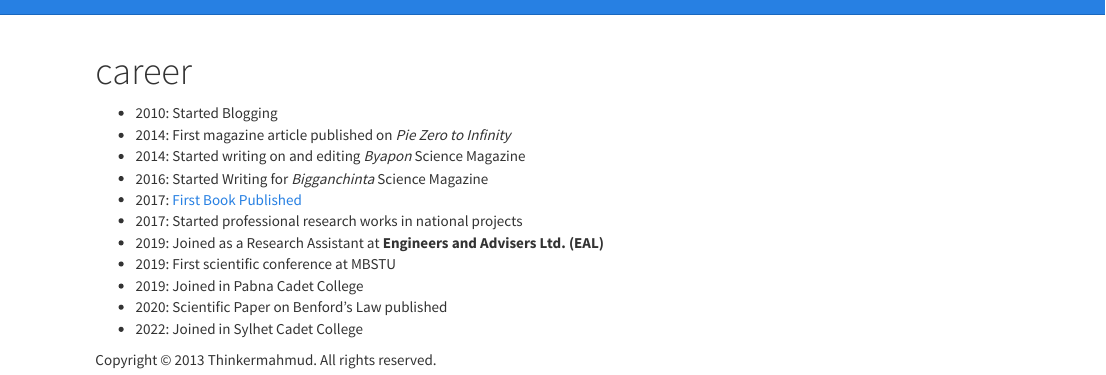
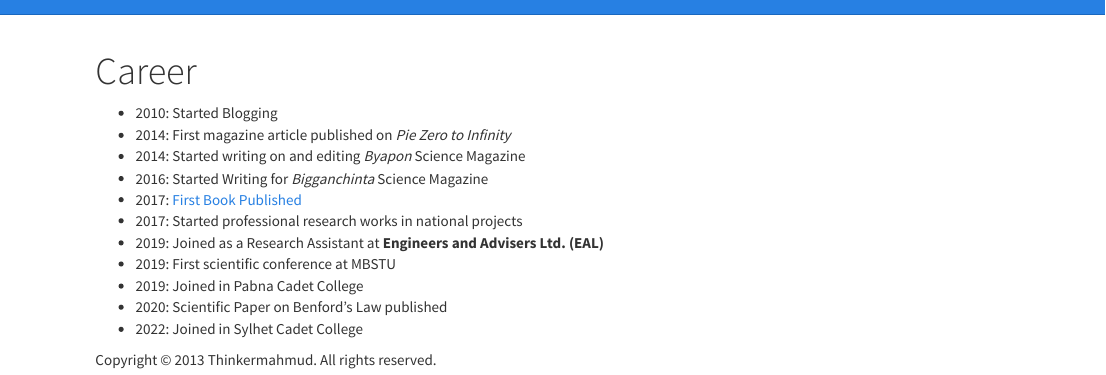
Before and after one commit to mahmudstat/mahmudstat.github.io, an R Markdown document (career.Rmd): the page in a window 1100 px wide, from its top. Rendered offline with R 4.5, knitr and Pandoc, with nearby package versions.

```diff
--- a/_site.yml
+++ b/_site.yml
@@ -16,8 +16,8 @@
       icon: fa-book
       href: books.html
     - text: "Websites"
-      icon: fa-book
-      href: books.html
+      icon: fa-globe
+      href: websites.html
     - text: "More"
       icon: fa-gear
       menu:
--- a/career.Rmd
+++ b/career.Rmd
@@ -1,5 +1,5 @@
 ---
-title: "career"
+title: "Career"
 ---
 
 - 2010: Started Blogging
```
Also changed, not shown: files/Mahmud_CV_Pro_Latex.pdf, 8 other files.
